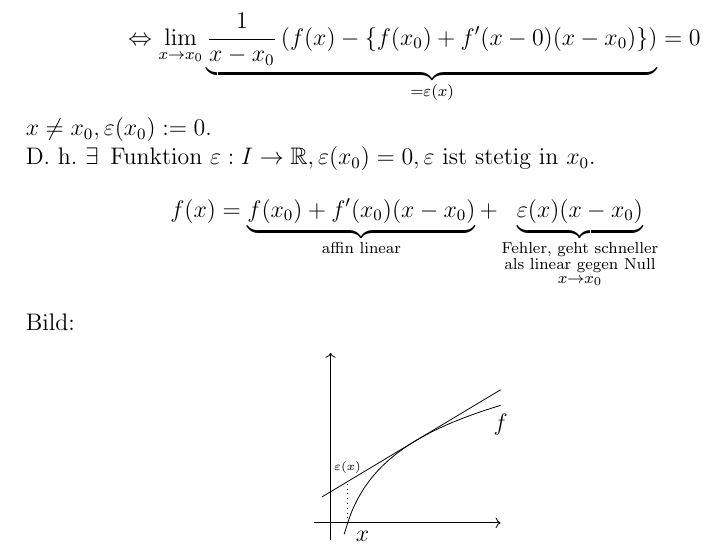
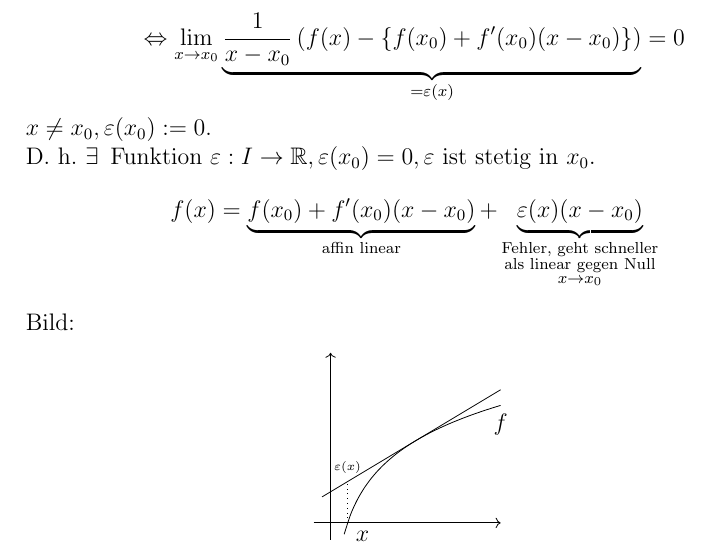
Before and after one commit to pavelzw/Analysis-I-Skript, a LaTeX document (chapters/chapter18.tex): part of page 11 of 11, cut so that both start at the same text. Compiled offline with pdfLaTeX.

Commit message:
behebt falsches subskript

```diff
--- a/chapters/chapter18.tex
+++ b/chapters/chapter18.tex
@@ -460,7 +460,7 @@ Ang.: \( g \) ist differenzierbar in \( y_0 \in J, y_0 = f(x_0) \) und
 \begin{bem}
     \[ f'(x_0) = \limesx{x}{x_0} \frac{f(x) - f(x_0)}{ x - x_0 } \]
     \[ \Leftrightarrow \limesx{x}{x_0} \underbrace{ \frac{1}{x - x_0} \left(
-        f(x) - \set{ f(x_0) + f'(x-0)(x-x_0) } \right)
+        f(x) - \set{ f(x_0) + f'(x_0)(x-x_0) } \right)
     }_{=\varepsilon(x)} = 0 \]
     \( x \neq x_0, \varepsilon(x_0) := 0 \).\\
     D.\ h.\  \( \exists \, \text{ Funktion }
```
